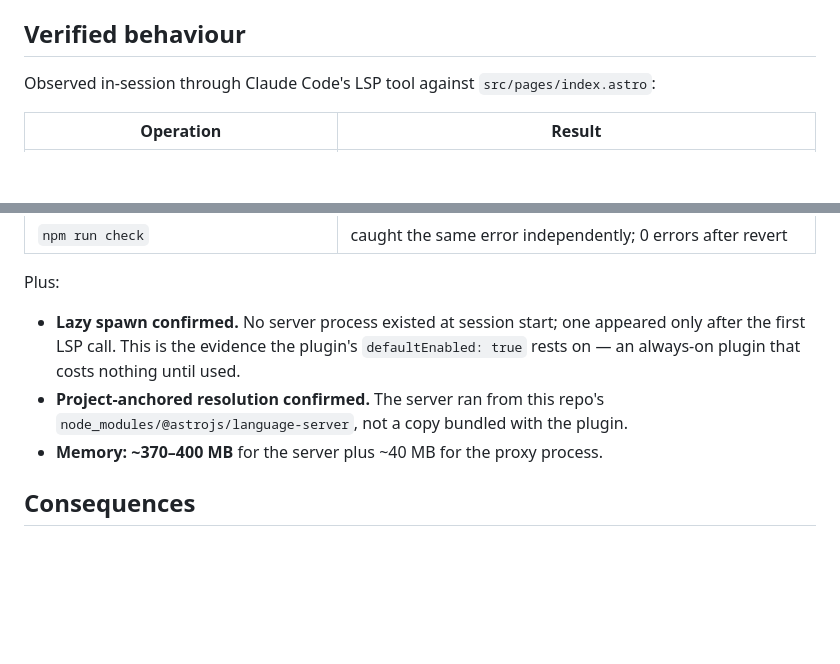
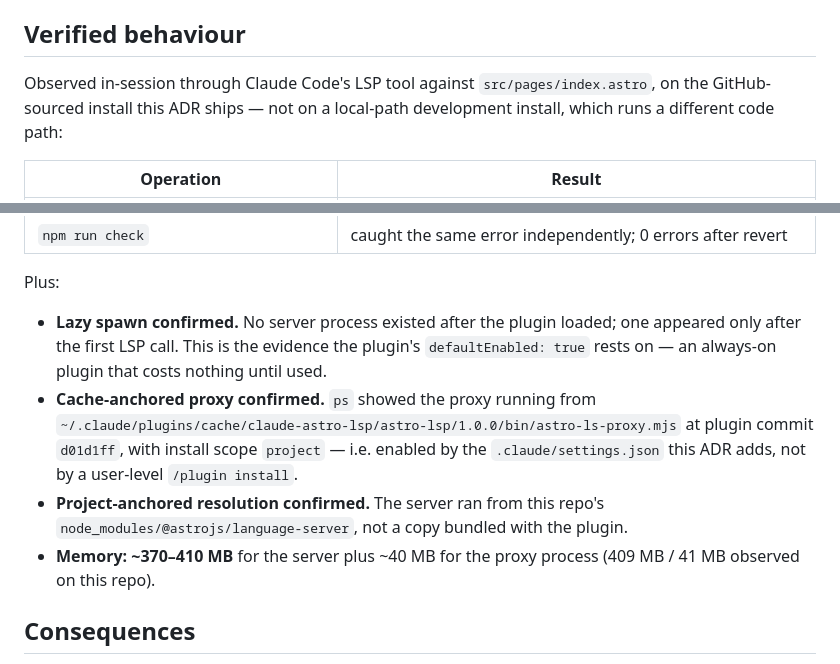
Before and after one commit to lukefredrickson/personal-site, a Markdown page: docs/adr/0009-astro-lsp-via-claude-astro-lsp-plugin.md, 2 parts joined by grey strips. Drawn GitHub-style; blank space fills up the shorter version.

Commit message:
Re-verify ADR 0009's evidence against the GitHub-sourced install
The verified-behaviour table was originally observed on a local-path plugin
install, which runs from the working repo rather than
`~/.claude/plugins/cache/`. Re-ran every row against the GitHub source this
ADR actually ships; all reproduce, including the `workspaceSymbol` miss.
Memory measured 409 MB server + 41 MB proxy, so the stated range widens.

Co-Authored-By: Claude Opus 4.8 <noreply@anthropic.com>

```diff
--- a/docs/adr/0009-astro-lsp-via-claude-astro-lsp-plugin.md
+++ b/docs/adr/0009-astro-lsp-via-claude-astro-lsp-plugin.md
@@ -110,7 +110,9 @@ rejected.
 
 ## Verified behaviour
 
-Observed in-session through Claude Code's LSP tool against `src/pages/index.astro`:
+Observed in-session through Claude Code's LSP tool against `src/pages/index.astro`,
+on the GitHub-sourced install this ADR ships — not on a local-path development
+install, which runs a different code path:
 
 | Operation | Result |
 | --- | --- |
@@ -124,13 +126,18 @@ Observed in-session through Claude Code's LSP tool against `src/pages/index.astr
 
 Plus:
 
-- **Lazy spawn confirmed.** No server process existed at session start; one
-  appeared only after the first LSP call. This is the evidence the plugin's
+- **Lazy spawn confirmed.** No server process existed after the plugin loaded;
+  one appeared only after the first LSP call. This is the evidence the plugin's
   `defaultEnabled: true` rests on — an always-on plugin that costs nothing until
   used.
+- **Cache-anchored proxy confirmed.** `ps` showed the proxy running from
+  `~/.claude/plugins/cache/claude-astro-lsp/astro-lsp/1.0.0/bin/astro-ls-proxy.mjs`
+  at plugin commit `d01d1ff`, with install scope `project` — i.e. enabled by the
+  `.claude/settings.json` this ADR adds, not by a user-level `/plugin install`.
 - **Project-anchored resolution confirmed.** The server ran from this repo's
   `node_modules/@astrojs/language-server`, not a copy bundled with the plugin.
-- **Memory: ~370–400 MB** for the server plus ~40 MB for the proxy process.
+- **Memory: ~370–410 MB** for the server plus ~40 MB for the proxy process
+  (409 MB / 41 MB observed on this repo).
 
 ## Consequences
 
```
